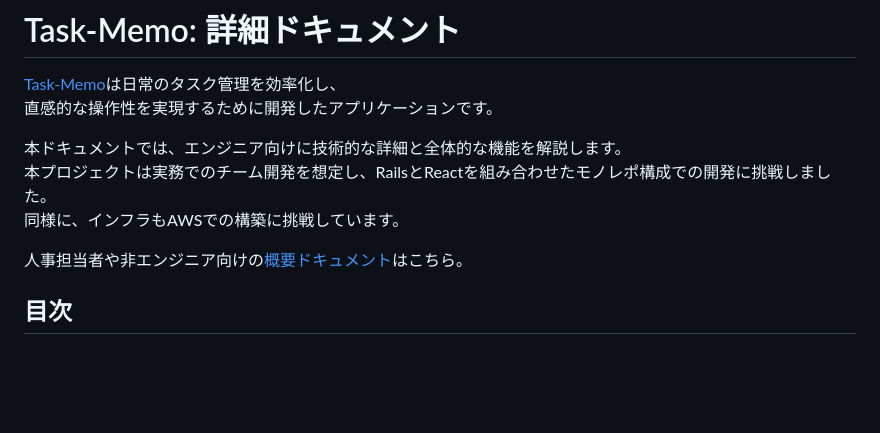
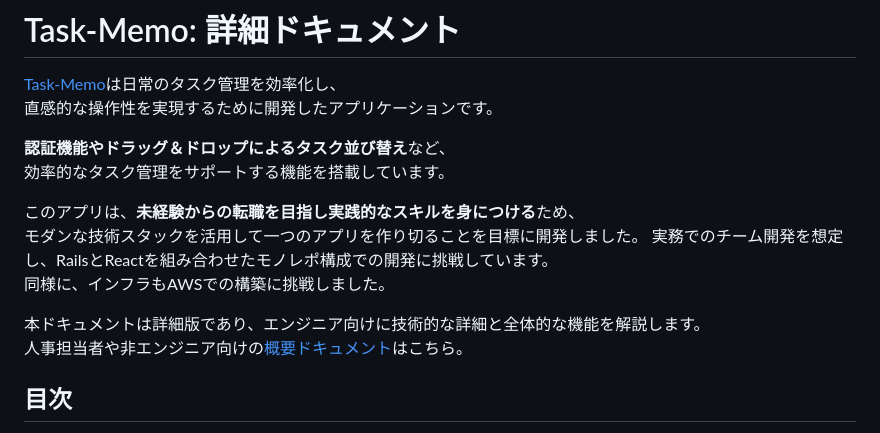
Before and after one commit to kumazaki-y/Task-Memo, a Markdown page: docs/DETAILS.md, the part around the change. Drawn GitHub-style; blank space fills up the shorter version.

```diff
--- a/docs/DETAILS.md
+++ b/docs/DETAILS.md
@@ -3,10 +3,15 @@
 [Task-Memo](https://www.task-memo.com/)は日常のタスク管理を効率化し、
 直感的な操作性を実現するために開発したアプリケーションです。
 
-本ドキュメントでは、エンジニア向けに技術的な詳細と全体的な機能を解説します。
-本プロジェクトは実務でのチーム開発を想定し、RailsとReactを組み合わせたモノレポ構成での開発に挑戦しました。
-同様に、インフラもAWSでの構築に挑戦しています。
+**認証機能やドラッグ＆ドロップによるタスク並び替え**など、
+効率的なタスク管理をサポートする機能を搭載しています。
 
+このアプリは、**未経験からの転職を目指し実践的なスキルを身につける**ため、
+モダンな技術スタックを活用して一つのアプリを作り切ることを目標に開発しました。
+実務でのチーム開発を想定し、RailsとReactを組み合わせたモノレポ構成での開発に挑戦しています。
+同様に、インフラもAWSでの構築に挑戦しました。
+
+本ドキュメントは詳細版であり、エンジニア向けに技術的な詳細と全体的な機能を解説します。
 人事担当者や非エンジニア向けの[概要ドキュメント](../README.md)はこちら。
 
 ## 目次
```
